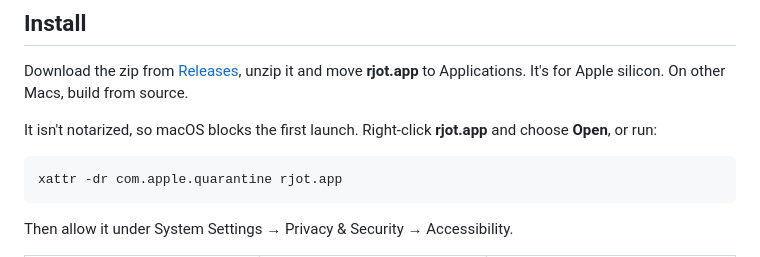
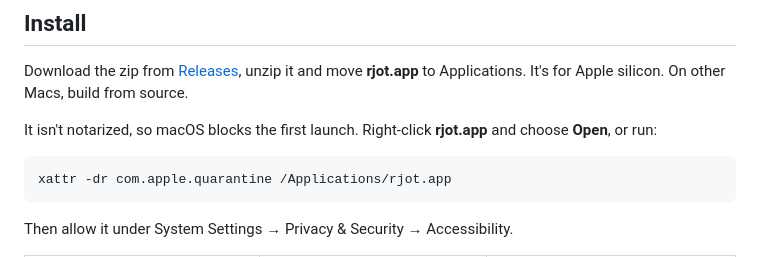
Before and after one commit to yoouTaro/rjot, a Markdown page: README.md, the part around the change. GitHub-like rendering.

Commit message:
Install: xattr with the full /Applications path; link preview image (og.png) and GitHub social preview; cleaner hero capture

````diff
--- a/README.md
+++ b/README.md
@@ -30,7 +30,7 @@ Download the zip from [Releases](https://github.com/yoouTaro/rjot/releases), unz
 It isn't notarized, so macOS blocks the first launch. Right-click **rjot.app** and choose **Open**, or run:
 
 ```sh
-xattr -dr com.apple.quarantine rjot.app
+xattr -dr com.apple.quarantine /Applications/rjot.app
 ```
 
 Then allow it under System Settings → Privacy & Security → Accessibility.
````
Also changed, not shown: CHANGELOG.md (+1 -1 lines), PRODUCT.md (+1 -1 lines), docs/social-preview.png (added), site/img/og.png (added), 3 other files.
